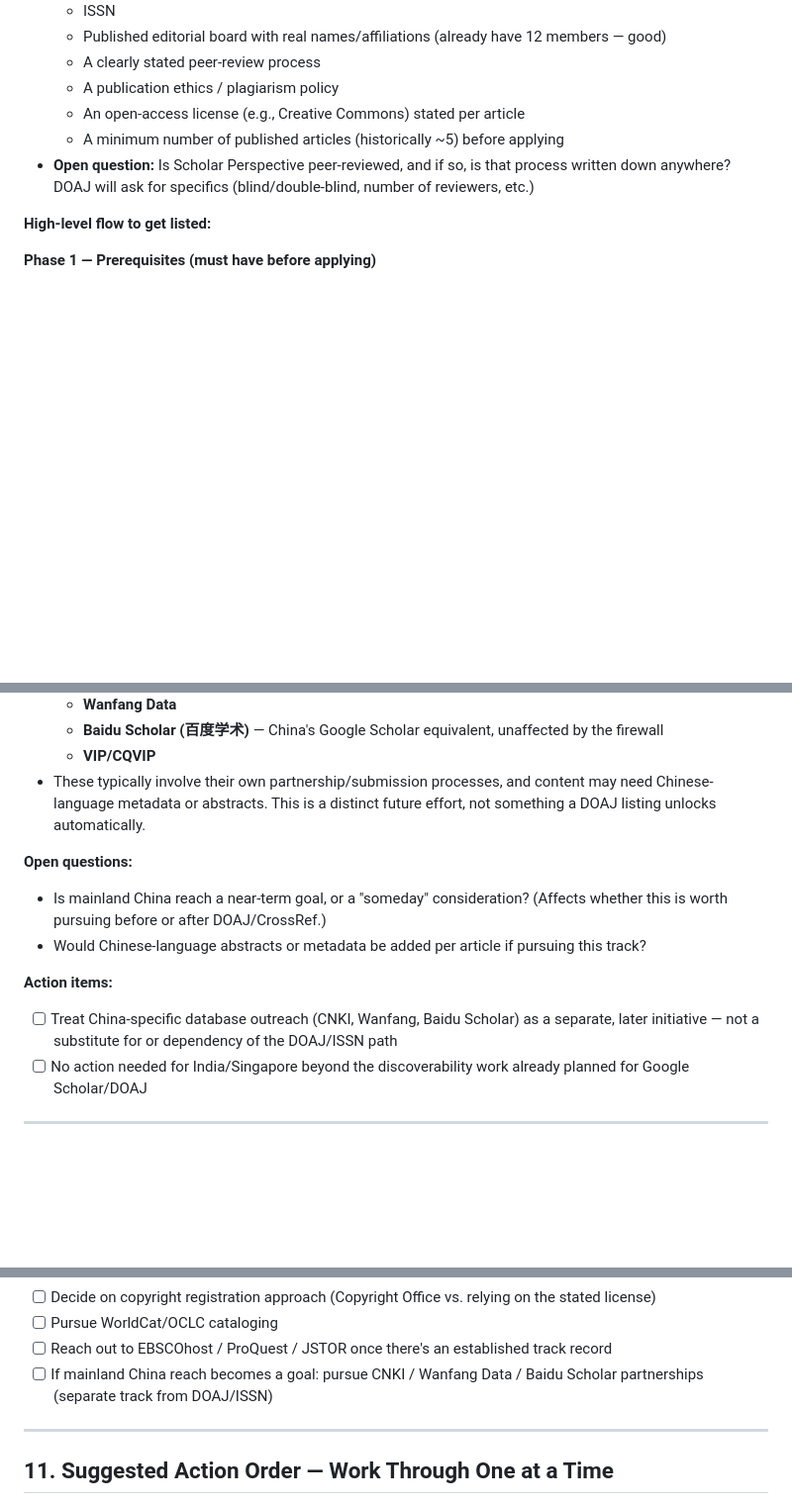
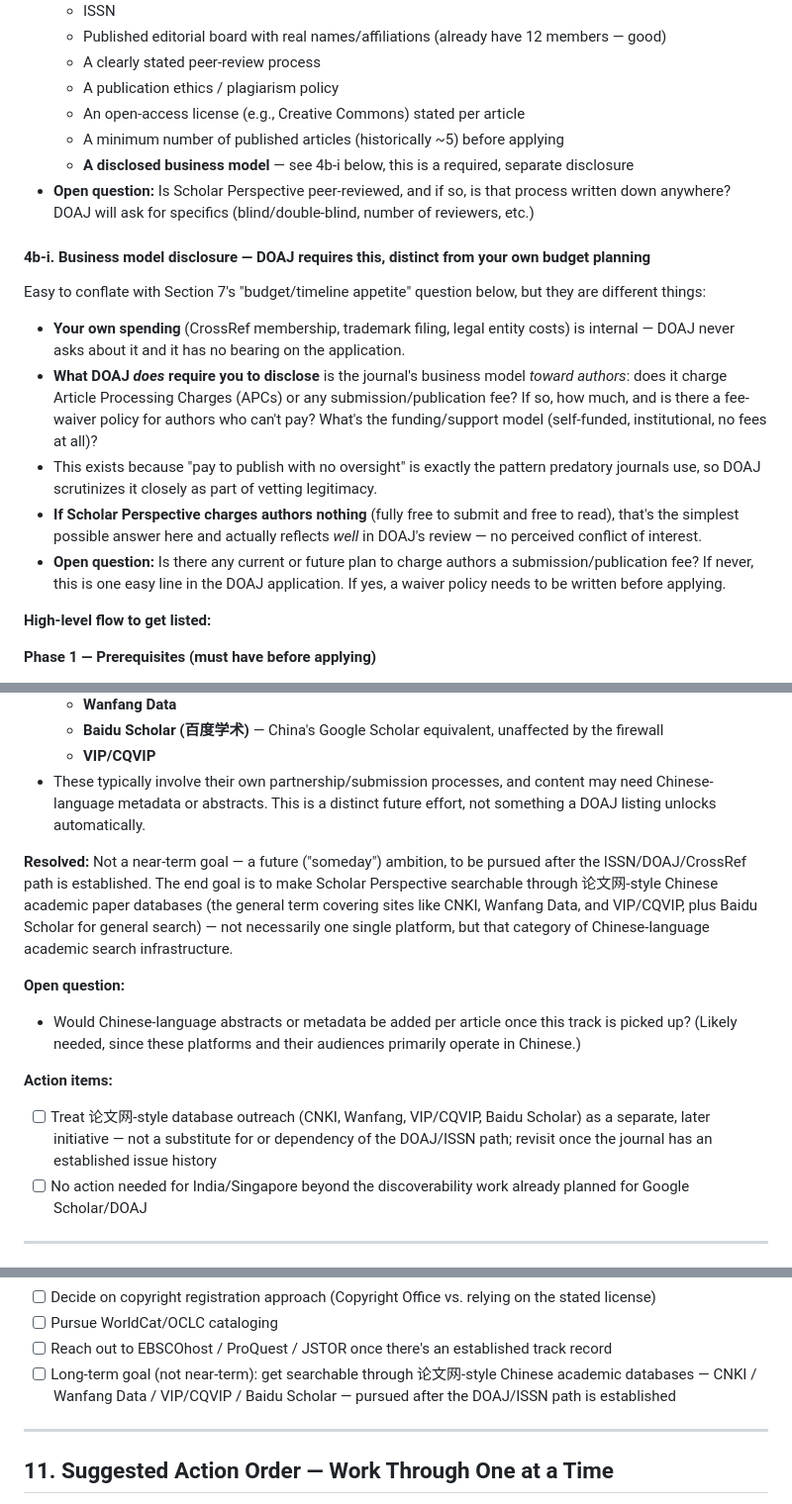
Before and after one commit to choikyo/ScholarPerspective, a Markdown page: BUSINESS_PLAN.md, 3 parts joined by grey strips. Shown at 99% size. Drawn GitHub-style; blank space fills up the shorter version.

```diff
--- a/BUSINESS_PLAN.md
+++ b/BUSINESS_PLAN.md
@@ -82,7 +82,16 @@ Different systems, different requirements, roughly ordered from "easiest / autom
   - A publication ethics / plagiarism policy
   - An open-access license (e.g., Creative Commons) stated per article
   - A minimum number of published articles (historically ~5) before applying
+  - **A disclosed business model** — see 4b-i below, this is a required, separate disclosure
 - **Open question:** Is Scholar Perspective peer-reviewed, and if so, is that process written down anywhere? DOAJ will ask for specifics (blind/double-blind, number of reviewers, etc.)
+
+#### 4b-i. Business model disclosure — DOAJ requires this, distinct from your own budget planning
+Easy to conflate with Section 7's "budget/timeline appetite" question below, but they are different things:
+- **Your own spending** (CrossRef membership, trademark filing, legal entity costs) is internal — DOAJ never asks about it and it has no bearing on the application.
+- **What DOAJ *does* require you to disclose** is the journal's business model *toward authors*: does it charge Article Processing Charges (APCs) or any submission/publication fee? If so, how much, and is there a fee-waiver policy for authors who can't pay? What's the funding/support model (self-funded, institutional, no fees at all)?
+- This exists because "pay to publish with no oversight" is exactly the pattern predatory journals use, so DOAJ scrutinizes it closely as part of vetting legitimacy.
+- **If Scholar Perspective charges authors nothing** (fully free to submit and free to read), that's the simplest possible answer here and actually reflects *well* in DOAJ's review — no perceived conflict of interest.
+- **Open question:** Is there any current or future plan to charge authors a submission/publication fee? If never, this is one easy line in the DOAJ application. If yes, a waiver policy needs to be written before applying.
 
 **High-level flow to get listed:**
 
@@ -158,12 +167,13 @@ Standard channels work normally: Google Scholar, DOAJ, and direct site access ar
   - **VIP/CQVIP**
 - These typically involve their own partnership/submission processes, and content may need Chinese-language metadata or abstracts. This is a distinct future effort, not something a DOAJ listing unlocks automatically.
 
-**Open questions:**
-- Is mainland China reach a near-term goal, or a "someday" consideration? (Affects whether this is worth pursuing before or after DOAJ/CrossRef.)
-- Would Chinese-language abstracts or metadata be added per article if pursuing this track?
+**Resolved:** Not a near-term goal — a future ("someday") ambition, to be pursued after the ISSN/DOAJ/CrossRef path is established. The end goal is to make Scholar Perspective searchable through 论文网-style Chinese academic paper databases (the general term covering sites like CNKI, Wanfang Data, and VIP/CQVIP, plus Baidu Scholar for general search) — not necessarily one single platform, but that category of Chinese-language academic search infrastructure.
+
+**Open question:**
+- Would Chinese-language abstracts or metadata be added per article once this track is picked up? (Likely needed, since these platforms and their audiences primarily operate in Chinese.)
 
 **Action items:**
-- [ ] Treat China-specific database outreach (CNKI, Wanfang, Baidu Scholar) as a separate, later initiative — not a substitute for or dependency of the DOAJ/ISSN path
+- [ ] Treat 论文网-style database outreach (CNKI, Wanfang, VIP/CQVIP, Baidu Scholar) as a separate, later initiative — not a substitute for or dependency of the DOAJ/ISSN path; revisit once the journal has an established issue history
 - [ ] No action needed for India/Singapore beyond the discoverability work already planned for Google Scholar/DOAJ
 
 ---
@@ -279,7 +292,7 @@ A single running list, pulled from every section above, so progress on "becoming
 - [ ] Decide on copyright registration approach (Copyright Office vs. relying on the stated license)
 - [ ] Pursue WorldCat/OCLC cataloging
 - [ ] Reach out to EBSCOhost / ProQuest / JSTOR once there's an established track record
-- [ ] If mainland China reach becomes a goal: pursue CNKI / Wanfang Data / Baidu Scholar partnerships (separate track from DOAJ/ISSN)
+- [ ] Long-term goal (not near-term): get searchable through 论文网-style Chinese academic databases — CNKI / Wanfang Data / VIP/CQVIP / Baidu Scholar — pursued after the DOAJ/ISSN path is established
 
 ---
 
```
Also changed, not shown: other parts of BUSINESS_PLAN.md (+26 -22 lines).
